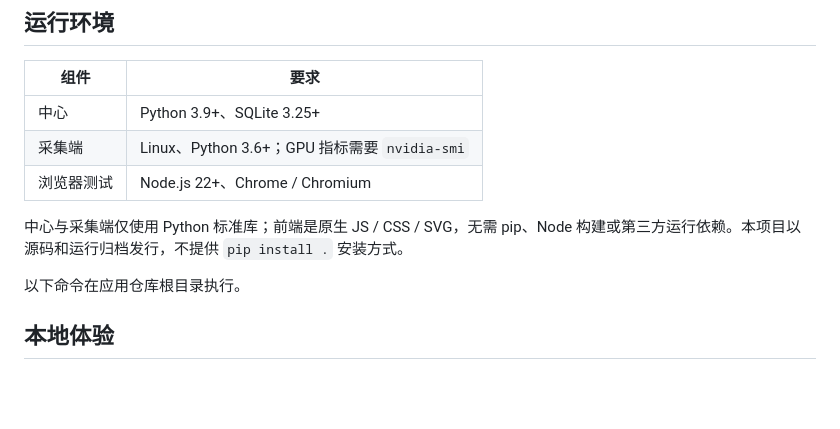
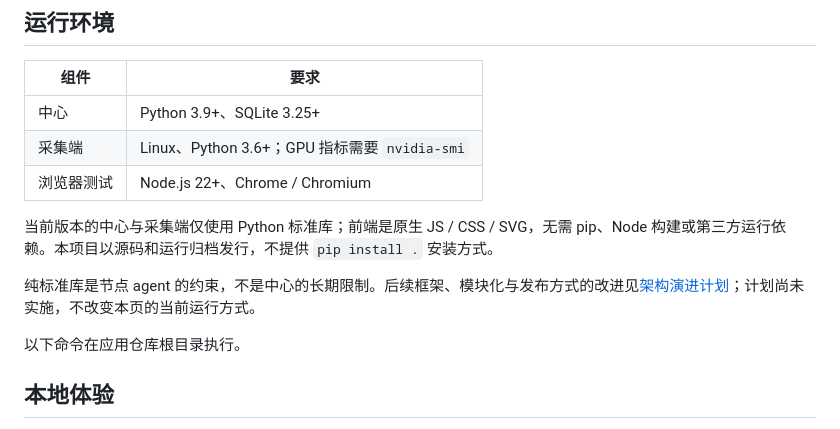
Before and after one commit to tendo518/cluster-lens, a Markdown page: README.md, the part around the change. GitHub-like rendering; blank space fills up the shorter version.

Commit message:
docs: plan modular center architecture and agent dependency boundary

```diff
--- a/README.md
+++ b/README.md
@@ -10,7 +10,9 @@
 | 采集端 | Linux、Python 3.6+；GPU 指标需要 `nvidia-smi` |
 | 浏览器测试 | Node.js 22+、Chrome / Chromium |
 
-中心与采集端仅使用 Python 标准库；前端是原生 JS / CSS / SVG，无需 pip、Node 构建或第三方运行依赖。本项目以源码和运行归档发行，不提供 `pip install .` 安装方式。
+当前版本的中心与采集端仅使用 Python 标准库；前端是原生 JS / CSS / SVG，无需 pip、Node 构建或第三方运行依赖。本项目以源码和运行归档发行，不提供 `pip install .` 安装方式。
+
+纯标准库是节点 agent 的约束，不是中心的长期限制。后续框架、模块化与发布方式的改进见[架构演进计划](docs/architecture-plan.md)；计划尚未实施，不改变本页的当前运行方式。
 
 以下命令在应用仓库根目录执行。
 
```
Also changed, not shown: docs/architecture-plan.md (added, +136 -0 lines).
